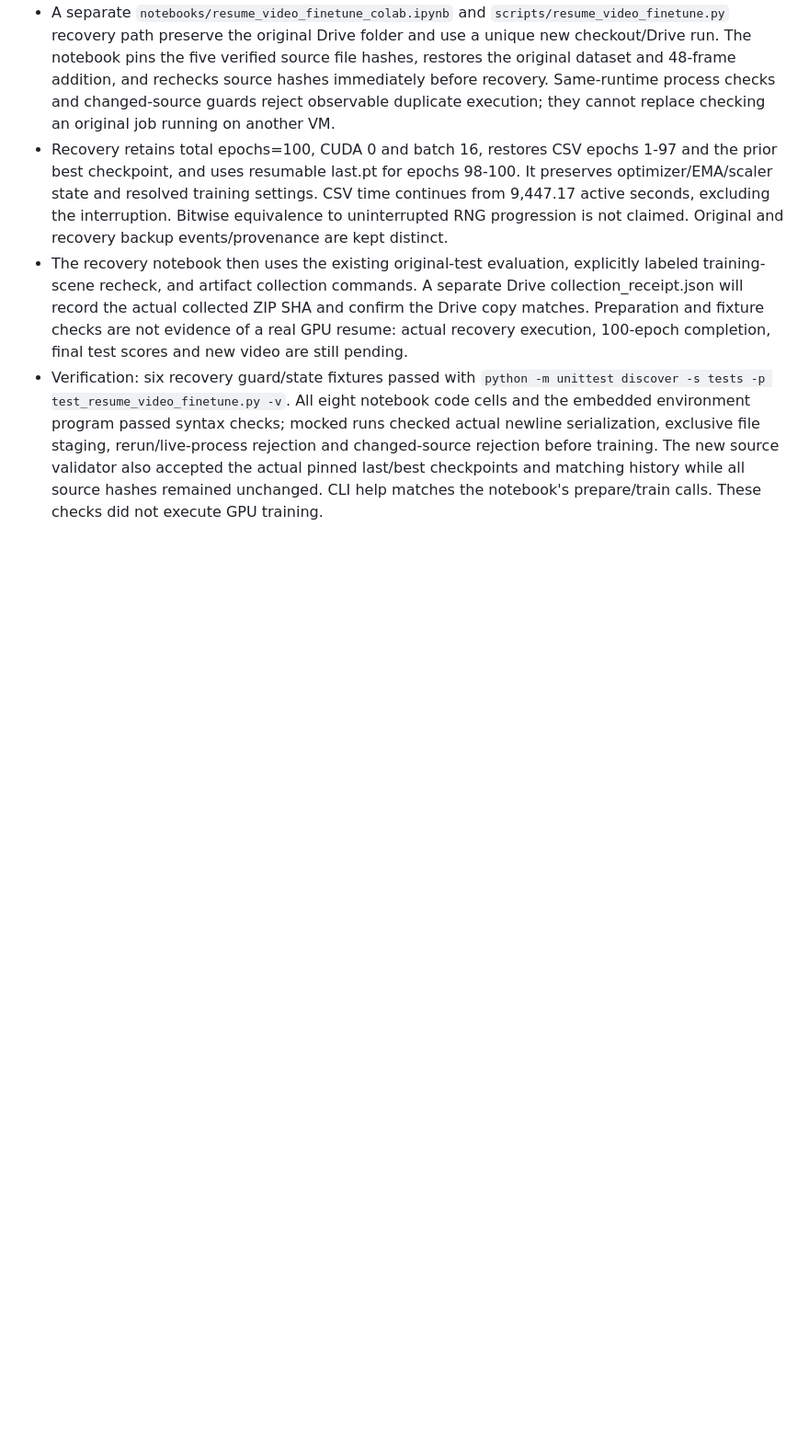
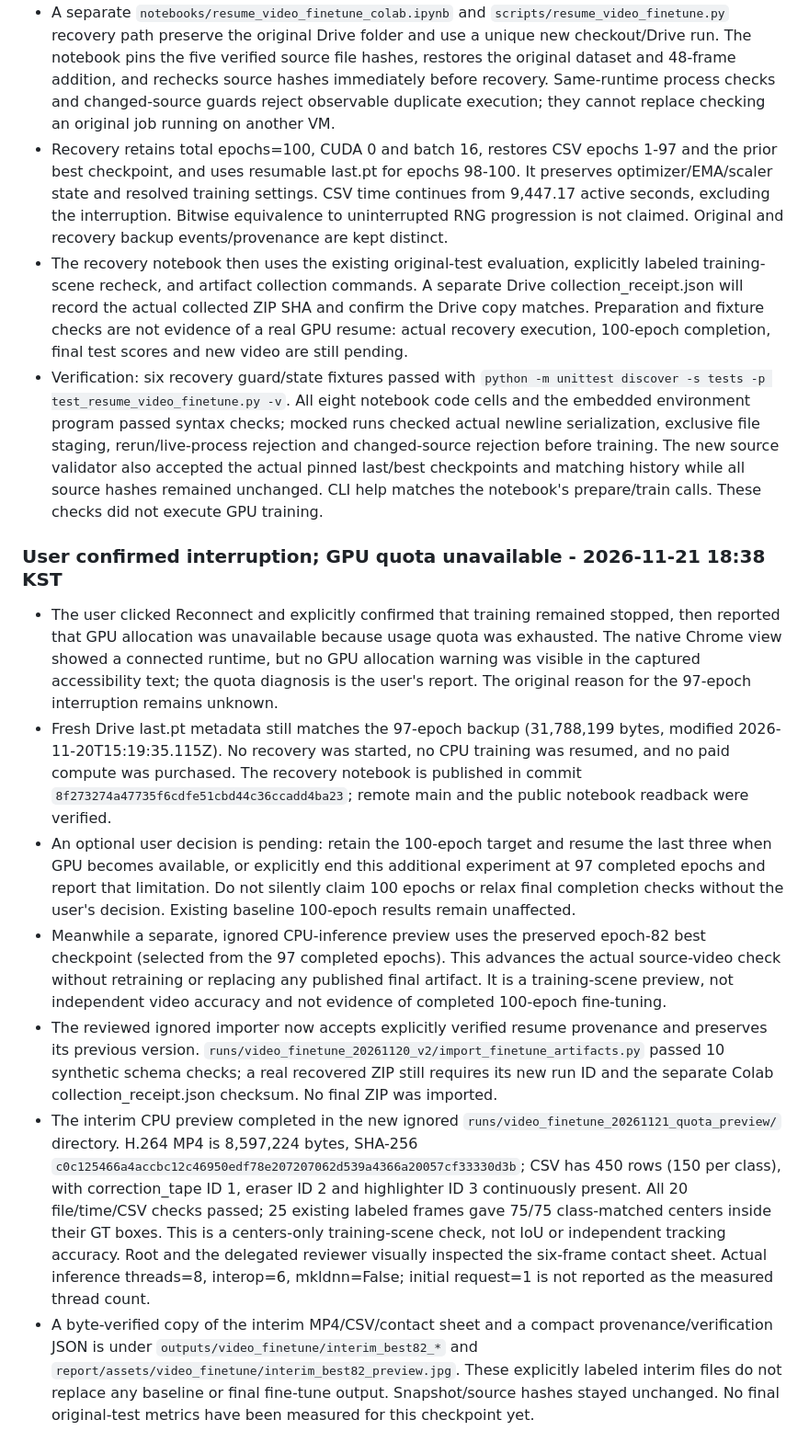
Before and after one commit to jeongjunseo/yolov8-stationery-tracking, a Markdown page: HANDOFF.md, the part around the change. Shown at 92% size. Rendered like a GitHub page; blank space fills up the shorter version.

```diff
--- a/HANDOFF.md
+++ b/HANDOFF.md
@@ -276,3 +276,13 @@ The user explicitly requested extracting images from the uploaded video and usin
 - Recovery retains total epochs=100, CUDA 0 and batch 16, restores CSV epochs 1-97 and the prior best checkpoint, and uses resumable last.pt for epochs 98-100. It preserves optimizer/EMA/scaler state and resolved training settings. CSV time continues from 9,447.17 active seconds, excluding the interruption. Bitwise equivalence to uninterrupted RNG progression is not claimed. Original and recovery backup events/provenance are kept distinct.
 - The recovery notebook then uses the existing original-test evaluation, explicitly labeled training-scene recheck, and artifact collection commands. A separate Drive collection_receipt.json will record the actual collected ZIP SHA and confirm the Drive copy matches. Preparation and fixture checks are not evidence of a real GPU resume: actual recovery execution, 100-epoch completion, final test scores and new video are still pending.
 - Verification: six recovery guard/state fixtures passed with `python -m unittest discover -s tests -p test_resume_video_finetune.py -v`. All eight notebook code cells and the embedded environment program passed syntax checks; mocked runs checked actual newline serialization, exclusive file staging, rerun/live-process rejection and changed-source rejection before training. The new source validator also accepted the actual pinned last/best checkpoints and matching history while all source hashes remained unchanged. CLI help matches the notebook's prepare/train calls. These checks did not execute GPU training.
+
+### User confirmed interruption; GPU quota unavailable - 2026-11-21 18:38 KST
+
+- The user clicked Reconnect and explicitly confirmed that training remained stopped, then reported that GPU allocation was unavailable because usage quota was exhausted. The native Chrome view showed a connected runtime, but no GPU allocation warning was visible in the captured accessibility text; the quota diagnosis is the user's report. The original reason for the 97-epoch interruption remains unknown.
+- Fresh Drive last.pt metadata still matches the 97-epoch backup (31,788,199 bytes, modified 2026-11-20T15:19:35.115Z). No recovery was started, no CPU training was resumed, and no paid compute was purchased. The recovery notebook is published in commit `8f273274a47735f6cdfe51cbd44c36ccadd4ba23`; remote main and the public notebook readback were verified.
+- An optional user decision is pending: retain the 100-epoch target and resume the last three when GPU becomes available, or explicitly end this additional experiment at 97 completed epochs and report that limitation. Do not silently claim 100 epochs or relax final completion checks without the user's decision. Existing baseline 100-epoch results remain unaffected.
+- Meanwhile a separate, ignored CPU-inference preview uses the preserved epoch-82 best checkpoint (selected from the 97 completed epochs). This advances the actual source-video check without retraining or replacing any published final artifact. It is a training-scene preview, not independent video accuracy and not evidence of completed 100-epoch fine-tuning.
+- The reviewed ignored importer now accepts explicitly verified resume provenance and preserves its previous version. `runs/video_finetune_20261120_v2/import_finetune_artifacts.py` passed 10 synthetic schema checks; a real recovered ZIP still requires its new run ID and the separate Colab collection_receipt.json checksum. No final ZIP was imported.
+- The interim CPU preview completed in the new ignored `runs/video_finetune_20261121_quota_preview/` directory. H.264 MP4 is 8,597,224 bytes, SHA-256 `c0c125466a4accbc12c46950edf78e207207062d539a4366a20057cf33330d3b`; CSV has 450 rows (150 per class), with correction_tape ID 1, eraser ID 2 and highlighter ID 3 continuously present. All 20 file/time/CSV checks passed; 25 existing labeled frames gave 75/75 class-matched centers inside their GT boxes. This is a centers-only training-scene check, not IoU or independent tracking accuracy. Root and the delegated reviewer visually inspected the six-frame contact sheet. Actual inference threads=8, interop=6, mkldnn=False; initial request=1 is not reported as the measured thread count.
+- A byte-verified copy of the interim MP4/CSV/contact sheet and a compact provenance/verification JSON is under `outputs/video_finetune/interim_best82_*` and `report/assets/video_finetune/interim_best82_preview.jpg`. These explicitly labeled interim files do not replace any baseline or final fine-tune output. Snapshot/source hashes stayed unchanged. No final original-test metrics have been measured for this checkpoint yet.
```
Also changed, not shown: README.md (+3 -1 lines), report/REPORT.md (+8 -0 lines), report/assets/video_finetune/interim_best82_preview.jpg (added), 5 other files.
